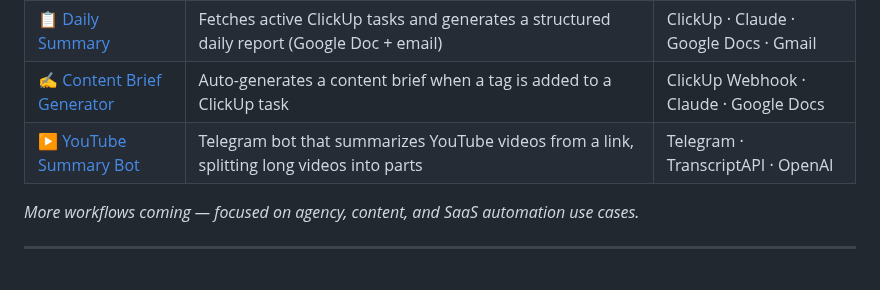
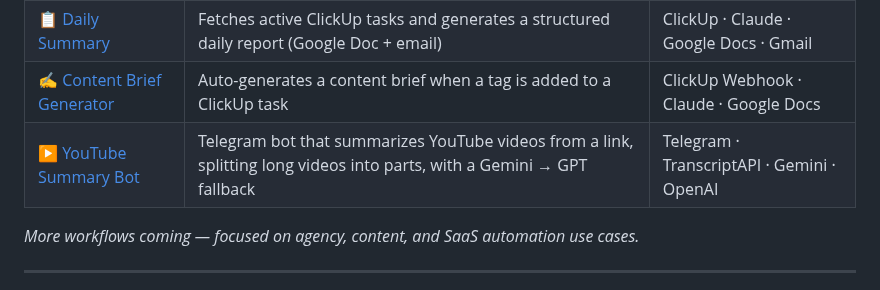
Before and after one commit to VChegil/n8n-ai-automation, a Markdown page: README.md, the part around the change. Drawn GitHub-style.

```diff
--- a/README.md
+++ b/README.md
@@ -13,7 +13,7 @@ Each workflow demonstrates a different automation pattern — webhook triggers,
 | [🇨🇿 Czech Investment Tax Bot](./n8n-czech-investment-tax-bot) | Telegram bot that calculates Czech taxes on Trading 212 / IBKR investments: FIFO, 3-year test, 100k limit, ČNB rates, tax-return summary | Telegram · n8n Data Tables · ČNB API |
 | [📋 Daily Summary](./clickup-ai-daily-summary) | Fetches active ClickUp tasks and generates a structured daily report (Google Doc + email) | ClickUp · Claude · Google Docs · Gmail |
 | [✍️ Content Brief Generator](./clickup-content-brief) | Auto-generates a content brief when a tag is added to a ClickUp task | ClickUp Webhook · Claude · Google Docs |
-| [▶️ YouTube Summary Bot](./youtube-summary-telegram-bot) | Telegram bot that summarizes YouTube videos from a link, splitting long videos into parts | Telegram · TranscriptAPI · OpenAI |
+| [▶️ YouTube Summary Bot](./youtube-summary-telegram-bot) | Telegram bot that summarizes YouTube videos from a link, splitting long videos into parts, with a Gemini → GPT fallback | Telegram · TranscriptAPI · Gemini · OpenAI |
 
 *More workflows coming — focused on agency, content, and SaaS automation use cases.*
 
```
Also changed, not shown: youtube-summary-telegram-bot/README.md (+42 -39 lines), youtube-summary-telegram-bot/images/telegram-example.png (added), 1 other file.
